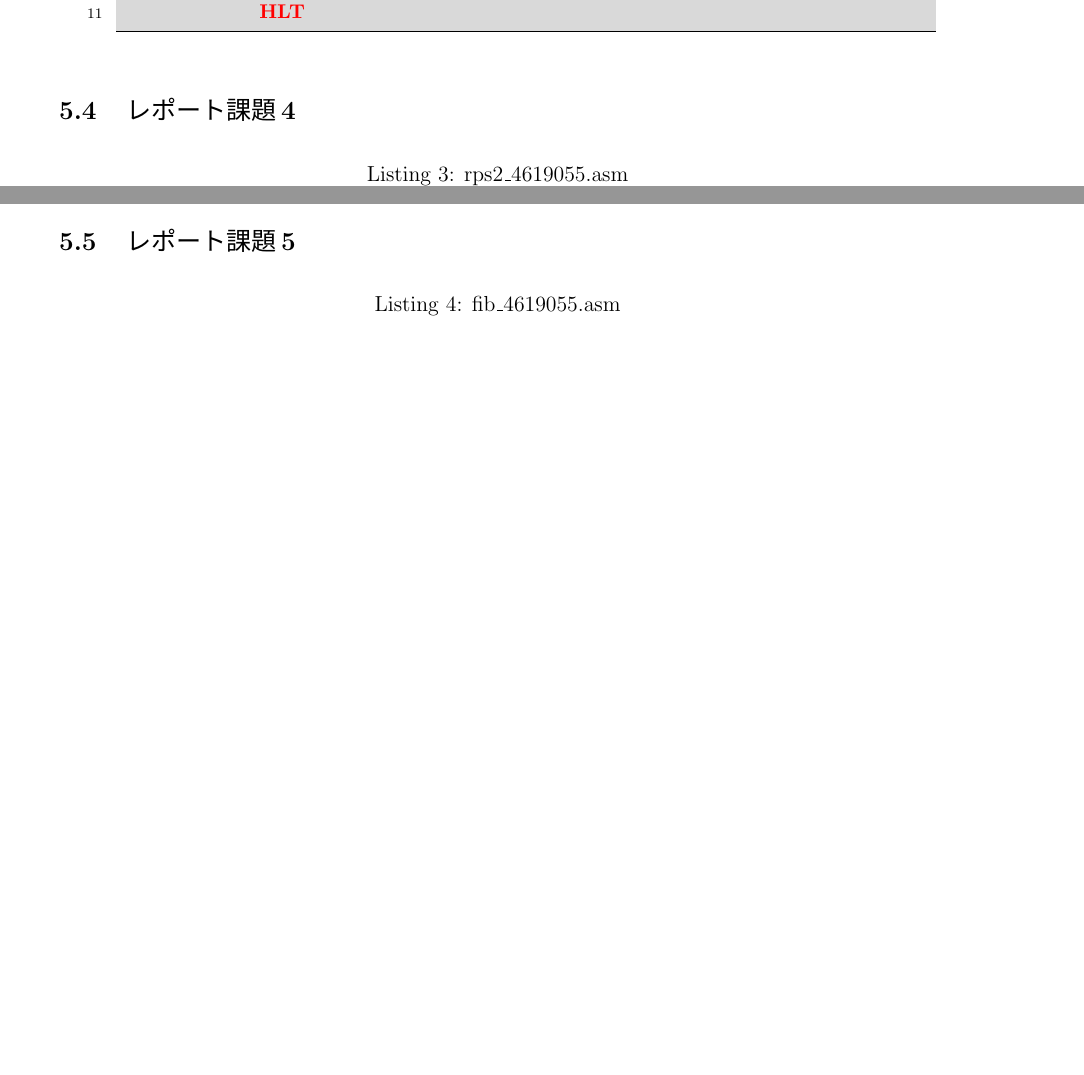
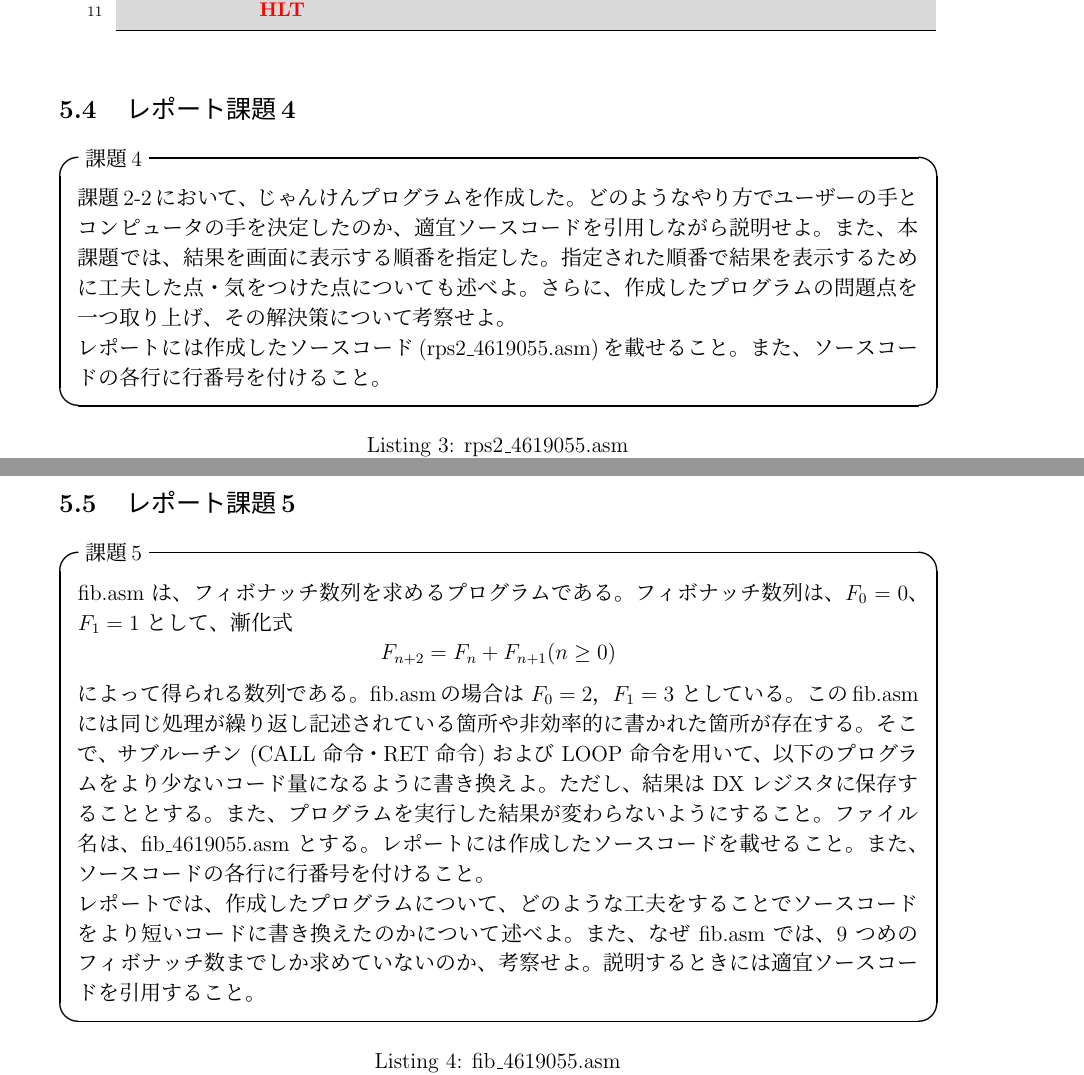
Before and after one commit to tensaitensai/tus_sophomore_zikken1, a LaTeX document (JikkenReport2020_UTF/4619055_辰川力駆_課題2_report.tex): two parts of pages 3 and 5 of 6 before the commit and two parts of pages 4 and 6 of 7 after it, joined at a grey line, cut so that both start at the same text, the shorter picture padded with empty space. Compiled offline with pLaTeX and dvipdfmx; a LaTeX package or settings file that is missing is left out.

Commit message:
課題2のtex下積み終了

```diff
--- a/JikkenReport2020_UTF/4619055_辰川力駆_課題2_report.tex
+++ b/JikkenReport2020_UTF/4619055_辰川力駆_課題2_report.tex
@@ -69,13 +69,19 @@ morecomment=[l]{//}
 
 \section{結果・考察}
 \subsection{レポート課題1}
-\begin{itembox}[l]{レポート課題1}
+\begin{itembox}[l]{課題1}
 	本課題では ``シミュレータ" と ``エミュレータ" を用いて実験を行った。
 	``シミュレータ" と ``エミュレータ" とは何かについて調査し、レポートにまとめよ。
 	その際に ``シミュレータ" と ``エミュレータ" の違いを具体例を引用しながら説明せよ。
 \end{itembox}
 
 \subsection{レポート課題2}
+\begin{itembox}[l]{課題2}
+	課題1-2で作成したプログラムについて、どのようなやり方で1から10までの和を求めたのかを、
+	適宜ソースコードを引用しながら説明せよ。また、プログラム作成時に工夫した点・気をつけた点についても述べよ。
+
+	レポートには作成したソースコード(sum\_4619055.asm)を載せること。また、ソースコードの各行に行番号を付けること。
+\end{itembox}
 
 \begin{lstlisting}[caption=sum\_4619055.asm,label=sum]
 	MOV AX,0
@@ -88,6 +94,12 @@ morecomment=[l]{//}
 
 
 \subsection{レポート課題3}
+\begin{itembox}[l]{課題3}
+	課題1-3において、AXレジスタに保存した数値を2進数で表現したときに1になるビットの数を求めるプログラムを作成した。
+	どのようなやり方で1の数を数えたのか、適宜ソースコードを引用しながら説明せよ。また、プログラム作成時に工夫した点・気をつけた点についても述べよ。
+
+	レポートには作成したソースコード(nbits\_4619055.asm)を載せること。また、ソースコードの各行に行番号を付けること。
+\end{itembox}
 
 \begin{lstlisting}[caption=nbits\_4619055.asm,label=nbits]
 	MOV AX,80 ;学籍番号は4619055なので55+25=80です。
@@ -105,6 +117,14 @@ morecomment=[l]{//}
 
 
 \subsection{レポート課題4}
+\begin{itembox}[l]{課題4}
+	課題2-2において、じゃんけんプログラムを作成した。
+	どのようなやり方でユーザーの手とコンピュータの手を決定したのか、適宜ソースコードを引用しながら説明せよ。
+	また、本課題では、結果を画面に表示する順番を指定した。指定された順番で結果を表示するために工夫した点・気をつけた点についても述べよ。
+	さらに、作成したプログラムの問題点を一つ取り上げ、その解決策について考察せよ。
+
+	レポートには作成したソースコード(rps2\_4619055.asm)を載せること。また、ソースコードの各行に行番号を付けること。
+\end{itembox}
 
 \begin{lstlisting}[caption=rps2\_4619055.asm,label=rps2]
 	org	0x100
@@ -188,6 +208,27 @@ morecomment=[l]{//}
 
 
 \subsection{レポート課題5}
+\begin{itembox}[l]{課題5}
+	fib.asm は、フィボナッチ数列を求めるプログラムである。
+	フィボナッチ数列は、$F_0 = 0$、$F_1 = 1$ として、
+	漸化式
+	$$F_{n+2} = F_n + F_{n+1}  (n \geq 0)$$
+	によって得られる数列である。
+	fib.asmの場合は $F_0 = 2$，$F_1 = 3$ としている。
+	このfib.asmには同じ処理が繰り返し記述されている箇所や非効率的に書かれた箇所が存在する。
+	そこで、サブルーチン (CALL 命令・RET 命令) および LOOP 命令を用いて、
+	以下のプログラムをより少ないコード量になるように書き換えよ。
+	ただし、結果は DX レジスタに保存することとする。
+	また、プログラムを実行した結果が変わらないようにすること。
+	ファイル名は、fib\_4619055.asm とする。
+	レポートには作成したソースコードを載せること。
+	また、ソースコードの各行に行番号を付けること。
+
+	レポートでは、作成したプログラムについて、どのような工夫をすることでソースコード
+	をより短いコードに書き換えたのかについて述べよ。
+	また、なぜ fib.asm では、9 つめのフィボナッチ数までしか求めていないのか、考察せよ。
+	説明するときには適宜ソースコードを引用すること。
+\end{itembox}
 
 \begin{lstlisting}[caption=fib\_4619055.asm,label=fib]
 	;; フィボナッチ数列を求める
```
Also changed, not shown: JikkenReport2020_UTF/4619055_辰川力駆_課題2_report.pdf, 2 other files.
